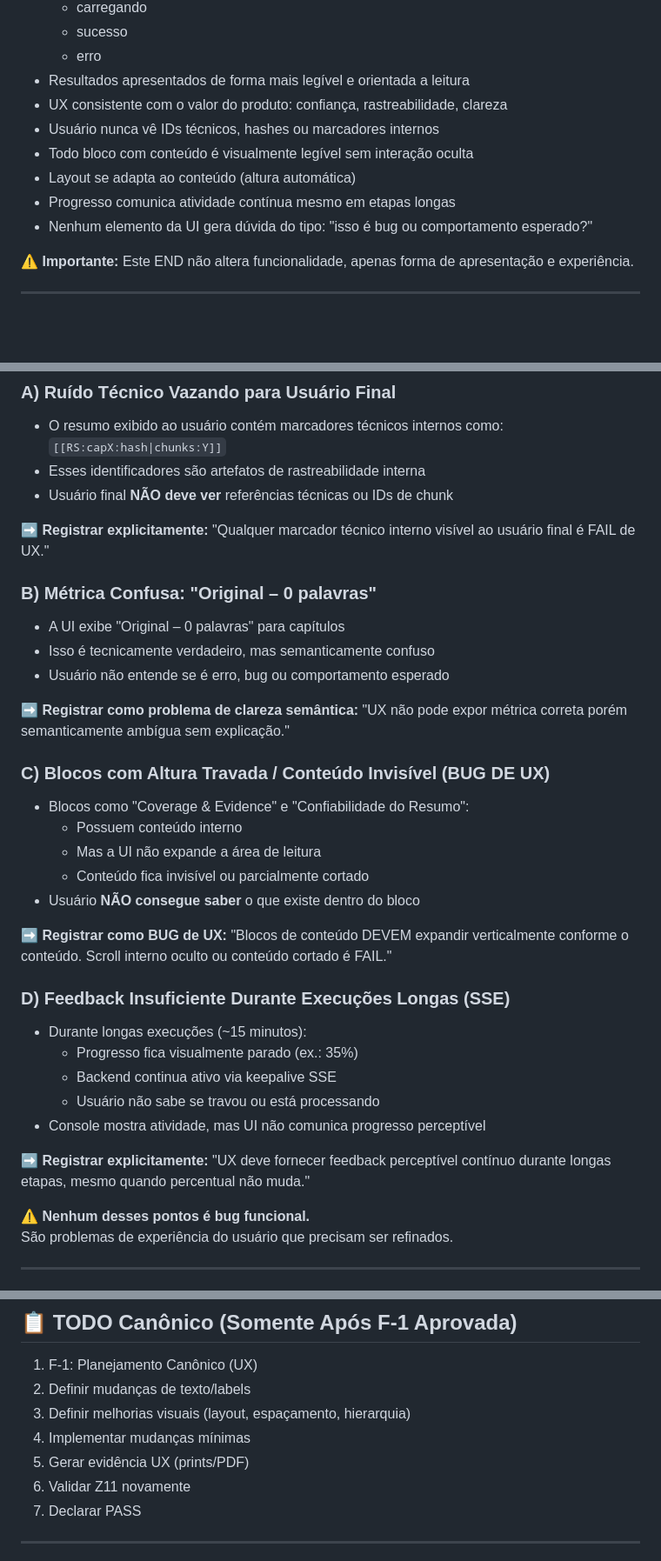
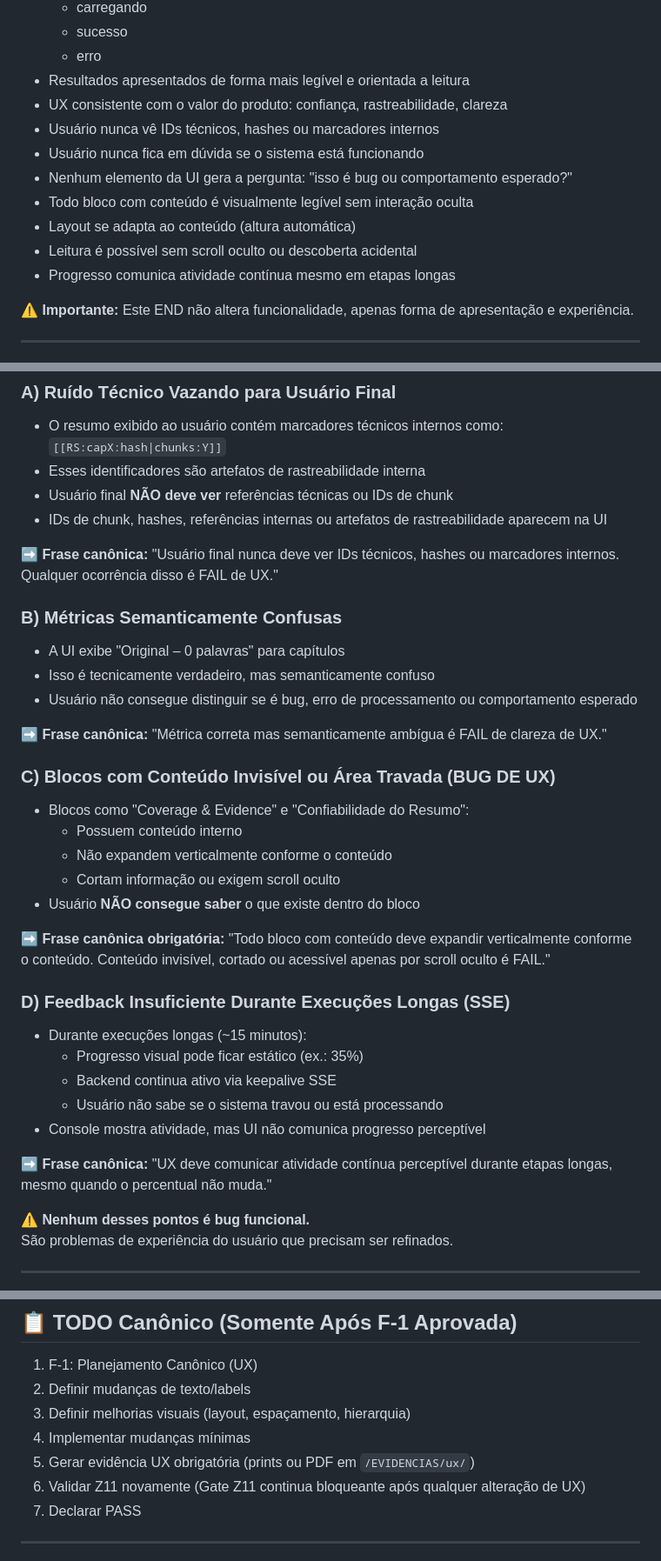
Before and after one commit to Joubertjr/livros, a Markdown page: DEMANDAS/DEMANDA-UX-001_UX_REFINEMENTS.md, 3 parts joined by grey strips. Shown at 87% size. GitHub-like rendering; blank space fills up the shorter version.

Commit message:
DEMANDA-UX-001: Refinar com frases canônicas e critérios inequívocos
- A) Ruído técnico: frase canônica sobre IDs/hashes/marcadores
- B) Métricas confusas: frase canônica sobre ambiguidade semântica
- C) Blocos invisíveis: frase canônica sobre expansão vertical obrigatória
- D) Feedback SSE: frase canônica sobre atividade contínua perceptível
- END refinado: usuário nunca fica em dúvida, leitura sem scroll oculto
- FAIL automático: blocos que não expandem, métricas sem contexto
- Evidência futura: obrigatória em /EVIDENCIAS/ux/, Gate Z11 bloqueante
- Status: BACKLOG (apenas documentação, sem execução)

```diff
--- a/DEMANDAS/DEMANDA-UX-001_UX_REFINEMENTS.md
+++ b/DEMANDAS/DEMANDA-UX-001_UX_REFINEMENTS.md
@@ -21,10 +21,12 @@ Para um usuário final acessando `http://localhost:8000/`:
 - Resultados apresentados de forma mais legível e orientada a leitura
 - UX consistente com o valor do produto: confiança, rastreabilidade, clareza
 - Usuário nunca vê IDs técnicos, hashes ou marcadores internos
+- Usuário nunca fica em dúvida se o sistema está funcionando
+- Nenhum elemento da UI gera a pergunta: "isso é bug ou comportamento esperado?"
 - Todo bloco com conteúdo é visualmente legível sem interação oculta
 - Layout se adapta ao conteúdo (altura automática)
+- Leitura é possível sem scroll oculto ou descoberta acidental
 - Progresso comunica atividade contínua mesmo em etapas longas
-- Nenhum elemento da UI gera dúvida do tipo: "isso é bug ou comportamento esperado?"
 
 **⚠️ Importante:**
 Este END não altera funcionalidade, apenas forma de apresentação e experiência.
@@ -74,39 +79,41 @@ Estes itens **NÃO são tarefas**, são sinais de oportunidade**:
   `[[RS:capX:hash|chunks:Y]]`
 - Esses identificadores são artefatos de rastreabilidade interna
 - Usuário final **NÃO deve ver** referências técnicas ou IDs de chunk
+- IDs de chunk, hashes, referências internas ou artefatos de rastreabilidade aparecem na UI
 
-➡️ **Registrar explicitamente:**
-"Qualquer marcador técnico interno visível ao usuário final é FAIL de UX."
+➡️ **Frase canônica:**
+"Usuário final nunca deve ver IDs técnicos, hashes ou marcadores internos.
+Qualquer ocorrência disso é FAIL de UX."
 
-### B) Métrica Confusa: "Original – 0 palavras"
+### B) Métricas Semanticamente Confusas
 - A UI exibe "Original – 0 palavras" para capítulos
 - Isso é tecnicamente verdadeiro, mas semanticamente confuso
-- Usuário não entende se é erro, bug ou comportamento esperado
+- Usuário não consegue distinguir se é bug, erro de processamento ou comportamento esperado
 
-➡️ **Registrar como problema de clareza semântica:**
-"UX não pode expor métrica correta porém semanticamente ambígua sem explicação."
+➡️ **Frase canônica:**
+"Métrica correta mas semanticamente ambígua é FAIL de clareza de UX."
 
-### C) Blocos com Altura Travada / Conteúdo Invisível (BUG DE UX)
+### C) Blocos com Conteúdo Invisível ou Área Travada (BUG DE UX)
 - Blocos como "Coverage & Evidence" e "Confiabilidade do Resumo":
   - Possuem conteúdo interno
-  - Mas a UI não expande a área de leitura
-  - Conteúdo fica invisível ou parcialmente cortado
+  - Não expandem verticalmente conforme o conteúdo
+  - Cortam informação ou exigem scroll oculto
 - Usuário **NÃO consegue saber** o que existe dentro do bloco
 
-➡️ **Registrar como BUG de UX:**
-"Blocos de conteúdo DEVEM expandir verticalmente conforme o conteúdo.
-Scroll interno oculto ou conteúdo cortado é FAIL."
+➡️ **Frase canônica obrigatória:**
+"Todo bloco com conteúdo deve expandir verticalmente conforme o conteúdo.
+Conteúdo invisível, cortado ou acessível apenas por scroll oculto é FAIL."
 
 ### D) Feedback Insuficiente Durante Execuções Longas (SSE)
-- Durante longas execuções (~15 minutos):
-  - Progresso fica visualmente parado (ex.: 35%)
+- Durante execuções longas (~15 minutos):
+  - Progresso visual pode ficar estático (ex.: 35%)
   - Backend continua ativo via keepalive SSE
-  - Usuário não sabe se travou ou está processando
+  - Usuário não sabe se o sistema travou ou está processando
 - Console mostra atividade, mas UI não comunica progresso perceptível
 
-➡️ **Registrar explicitamente:**
-"UX deve fornecer feedback perceptível contínuo durante longas etapas,
-mesmo quando percentual não muda."
+➡️ **Frase canônica:**
+"UX deve comunicar atividade contínua perceptível durante etapas longas,
+mesmo quando o percentual não muda."
 
 **⚠️ Nenhum desses pontos é bug funcional.**
 São problemas de experiência do usuário que precisam ser refinados.
@@ -144,8 +151,8 @@ São problemas de experiência do usuário que precisam ser refinados.
 2. Definir mudanças de texto/labels
 3. Definir melhorias visuais (layout, espaçamento, hierarquia)
 4. Implementar mudanças mínimas
-5. Gerar evidência UX (prints/PDF)
-6. Validar Z11 novamente
+5. Gerar evidência UX obrigatória (prints ou PDF em `/EVIDENCIAS/ux/`)
+6. Validar Z11 novamente (Gate Z11 continua bloqueante após qualquer alteração de UX)
 7. Declarar PASS
 
 ---
```
Also changed, not shown: other parts of DEMANDAS/DEMANDA-UX-001_UX_REFINEMENTS.md (+3 -0 lines).
